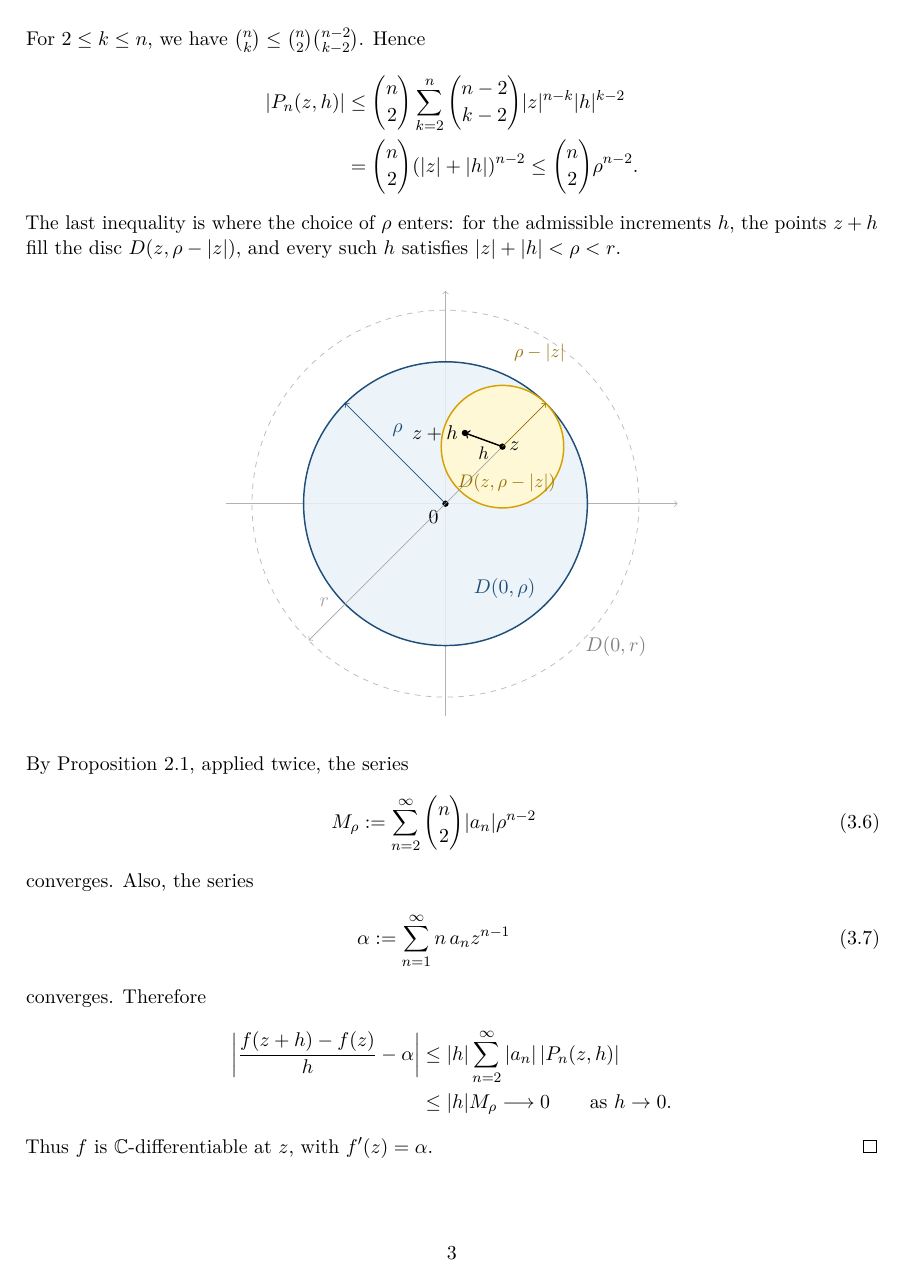
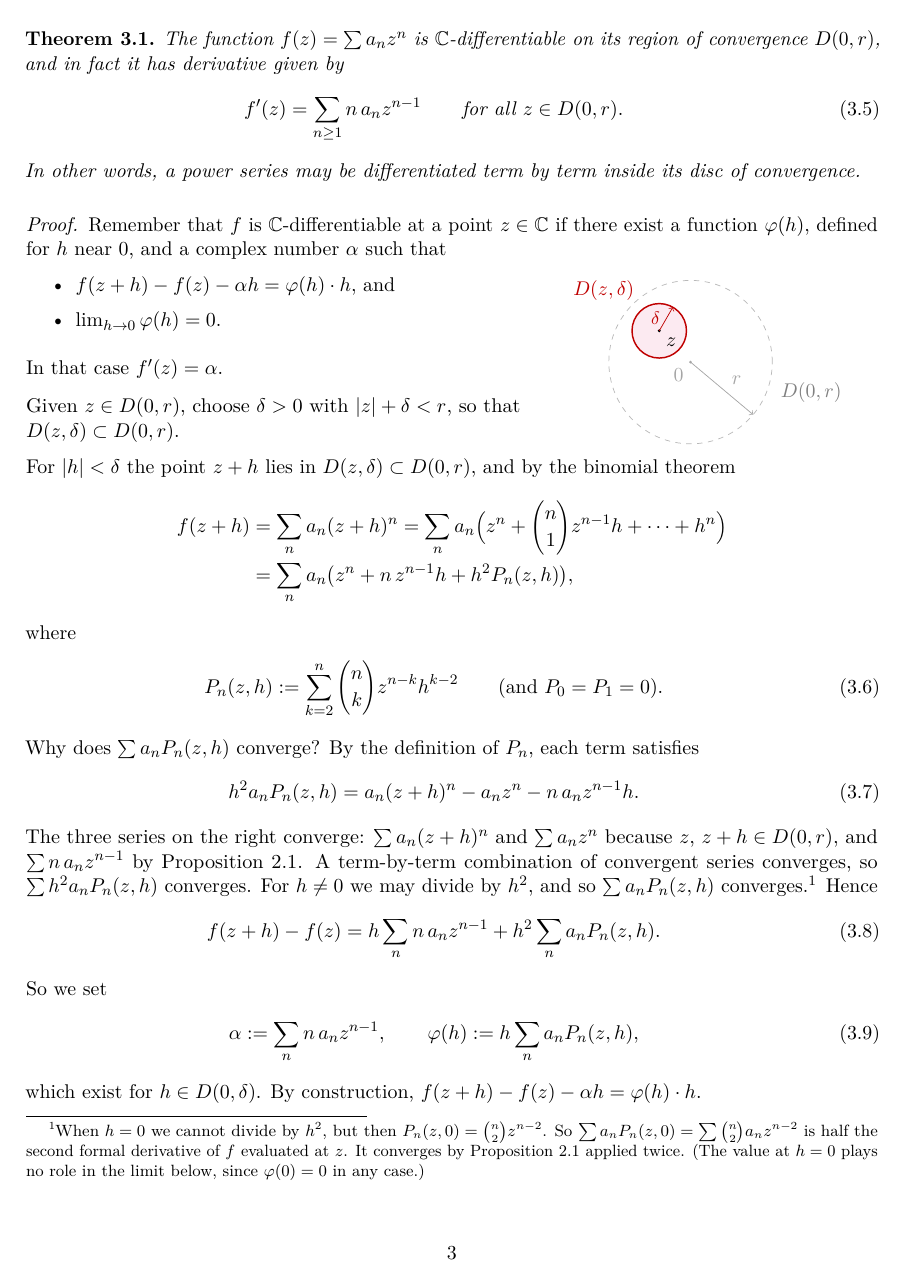
Before and after one commit to mmpatnaik/math411F26, a LaTeX document (notes/lecture-09.tex): page 3 of 5 before the commit and page 3 of 6 after it. Compiled offline with pdfLaTeX.

Commit message:
Refine lecture-09: Stirling box and proofs
Add lightorange/orangeframe colors and make definition tcolorboxes unbreakable. Insert a labeled example and a new tcolorbox presenting Stirling's formula. Clarify notation (explicit summation indices) and strengthen Theorem on termwise differentiation by adding the derivative formula and a detailed, rigorous proof (includes definition of differentiability, convergence checks, diagrams, and a footnote). Add a corollary proving infinite differentiability. Label the analytic definition and include a boxed remark about rearranging absolutely convergent double series; various formatting and exposition improvements for clarity.

```diff
--- a/notes/lecture-09.tex
+++ b/notes/lecture-09.tex
@@ -23,6 +23,8 @@
 \definecolor{examplebg}{HTML}{F4FAFE}
 \definecolor{exampleframe}{HTML}{85C1E9}
 \definecolor{darkgray}{HTML}{333333}
+\definecolor{lightorange}{HTML}{FDEBD8}
+\definecolor{orangeframe}{HTML}{E08A3C}
 
 \setlength{\parindent}{0pt}
 \setlength{\parskip}{0.65em}
@@ -46,6 +48,7 @@
 
 \tcolorboxenvironment{definition}{
   enhanced,
+  unbreakable,
   colback=lightgreen,
   colframe=ForestGreen,
   boxrule=0.7pt,
@@ -215,77 +242,95 @@ nowhere-differentiable one --- is a uniform limit of polynomials.)
 \begin{theorem}
 \label{thm:ps-diff}
 The function $f(z)=\sum a_nz^n$ is $\C$-differentiable on its region of
-convergence $D(0,r)$.
+convergence $D(0,r)$, and in fact it has derivative given by
+\be
+ f'(z)=\sum_{n\geq1}n\,a_nz^{n-1}\qquad\text{for all }z\in D(0,r).
+\ee
+In other words, a power series may be differentiated term by term inside its disc
+of convergence.
 \end{theorem}
 
 % Handwritten page 3.
 \begin{proof}
-Fix $z\in D(0,r)$ and choose $\rho$ with $|z|<\rho<r$. For
-$0<|h|<\rho-|z|$, the binomial theorem gives
+Remember that $f$ is $\C$-differentiable at a point $z\in\C$ if there exist
+a function $\varphi(h)$, defined for $h$ near $0$, and a complex number
+$\alpha$ such that
+
+\noindent
+\begin{minipage}[c]{0.58\textwidth}
+\setlength{\parskip}{0.65em}
+\begin{itemize}
+  \item $f(z+h)-f(z)-\alpha h=\varphi(h)\cdot h$, and
+  \item $\lim_{h\to0}\varphi(h)=0$.
+\end{itemize}
+In that case $f'(z)=\alpha$.
+
+Given $z\in D(0,r)$, choose $\delta>0$ with $|z|+\delta<r$, so that
+$D(z,\delta)\subset D(0,r)$.
+\end{minipage}\hfill
+\begin{minipage}[c]{0.4\textwidth}
+\centering
+\begin{tikzpicture}[scale=0.66]
+  \draw[gray!55,dashed] (0,0) circle (2.4);
+  \fill[gray!70] (0,0) circle (1.2pt) node[below left]{$0$};
+  \draw[gray!70,->] (0,0) -- (-40:2.4) node[pos=0.55,above right]{$r$};
+  \coordinate (z) at (135:1.3);
+  \fill[lightpink,opacity=0.9] (z) circle (0.8);
+  \draw[red!75!black,thick] (z) circle (0.8);
+  \fill (z) circle (1.4pt) node[below right]{$z$};
+  \draw[red!75!black,->] (z) -- ++(60:0.8) node[pos=0.55,left,font=\small]{$\delta$};
+  \node[gray,anchor=west] at (2.45,-0.9) {$D(0,r)$};
+  \node[red!75!black,anchor=south east] at (-1.45,1.6) {$D(z,\delta)$};
+\end{tikzpicture}
+\end{minipage}
+
+For $|h|<\delta$ the point $z+h$ lies in $D(z,\delta)\subset D(0,r)$, and by
+the binomial theorem
+\begin{align*}
+ f(z+h)&=\sum_n a_n(z+h)^n
+ =\sum_n a_n\Bigl(z^n+\binom n1z^{n-1}h+\cdots+h^n\Bigr)\\
+ &=\sum_n a_n\bigl(z^n+n\,z^{n-1}h+h^2P_n(z,h)\bigr),
+\end{align*}
+where
 \be
- (z+h)^n-z^n-nz^{n-1}h=h^2P_n(z,h),
+ P_n(z,h):=\sum_{k=2}^{n}\binom nk z^{n-k}h^{k-2}
+ \qquad(\text{and }P_0=P_1=0).
+\ee
+Why does $\sum a_nP_n(z,h)$ converge? By the definition of $P_n$, each
+term satisfies
+\be
+ h^2a_nP_n(z,h)=a_n(z+h)^n-a_nz^n-n\,a_nz^{n-1}h.
+\ee
+The three series on the right converge: $\sum a_n(z+h)^n$ and $\sum a_nz^n$
+because $z$, $z+h\in D(0,r)$, and $\sum n\,a_nz^{n-1}$ by
+Proposition~\ref{prop:roc-derivative}. A term-by-term combination of
+convergent series converges, so $\sum h^2a_nP_n(z,h)$ converges. For
+$h\neq0$ we may divide by $h^2$, and so $\sum a_nP_n(z,h)$ converges.%
+\footnote{When $h=0$ we cannot divide by $h^2$, but then
+$P_n(z,0)=\binom n2z^{n-2}$. So $\sum a_nP_n(z,0)=\sum\binom n2a_nz^{n-2}$
+is half the second formal derivative of $f$ evaluated at $z$. It converges
+by Proposition~\ref{prop:roc-derivative} applied twice. (The value at
+$h=0$ plays no role in the limit below, since $\varphi(0)=0$ in any case.)}
+Hence
+\be
+ f(z+h)-f(z)=h\sum_n n\,a_nz^{n-1}+h^2\sum_n a_nP_n(z,h).
+\ee
+So we set
+\be
+ \alpha:=\sum_n n\,a_nz^{n-1},
  \qquad
- P_n(z,h):=\sum_{k=2}^{n}\binom nk z^{n-k}h^{k-2}.
+ \varphi(h):=h\sum_n a_nP_n(z,h),
 \ee
-For $2\leq k\leq n$, we have
-$\binom nk\leq\binom n2\binom{n-2}{k-2}$. Hence
-\begin{align*}
- |P_n(z,h)|
- &\leq \binom n2
-   \sum_{k=2}^{n}\binom{n-2}{k-2}|z|^{n-k}|h|^{k-2}\\
- &=\binom n2(|z|+|h|)^{n-2}
- \leq\binom n2\rho^{n-2}.
-\end{align*}
-The last inequality is where the choice of $\rho$ enters: for the admissible
-increments $h$, the points $z+h$ fill the disc $D(z,\rho-|z|)$, and every such
-$h$ satisfies $|z|+|h|<\rho<r$.
-
-\begin{center}
-\begin{tikzpicture}[scale=1.25]
-  % axes
-  \draw[->,gray!60] (-3.4,0) -- (3.6,0);
-  \draw[->,gray!60] (0,-3.3) -- (0,3.3);
-  % region of convergence and the intermediate disc
-  \draw[gray!55,dashed] (0,0) circle (3);
-  \fill[lightblue,opacity=0.85] (0,0) circle (2.2);
-  \draw[courseblue,thick] (0,0) circle (2.2);
-  % admissible points z+h
-  \coordinate (z) at (45:1.25);
-  \fill[lightyellow] (z) circle (0.95);
-  \draw[warningyellow,thick] (z) circle (0.95);
-  % points
-  \fill (0,0) circle (1.4pt) node[below left]{$0$};
-  \draw[gray!70] (0,0) -- (z);
-  \fill (z) circle (1.4pt) node[right]{$z$};
-  \path (z) ++(160:0.62) coordinate (zh);
-  \draw[->,thick] (z) -- (zh) node[midway,below,font=\small]{$h$};
-  \fill (zh) circle (1.4pt) node[left]{$z+h$};
-  % radii
-  \draw[gray!70,->] (0,0) -- (225:3) node[pos=0.8,above left]{$r$};
-  \draw[courseblue,->] (0,0) -- (135:2.2) node[pos=0.6,above right]{$\rho$};
-  \draw[warningyellow!70!black,->] (z) -- ++(45:0.95);
-  \node[warningyellow!70!black,font=\small] at (58:2.75) {$\rho-|z|$};
-  % labels
-  \node[gray] at (-40:3.45) {$D(0,r)$};
-  \node[courseblue] at (-55:1.6) {$D(0,\rho)$};
-  \node[warningyellow!70!black,font=\small] at (0.95,0.32) {$D(z,\rho-|z|)$};
-\end{tikzpicture}
-\end{center}
+which exist for $h\in D(0,\delta)$. By construction,
+$f(z+h)-f(z)-\alpha h=\varphi(h)\cdot h$.
 
 % Handwritten page 4.
-By Proposition~\ref{prop:roc-derivative}, applied twice, the series
+\emph{Check that $\lim_{h\to0}\varphi(h)=0$.} First,
 \be
- M_\rho:=\sum_{n=2}^{\infty}\binom n2|a_n|\rho^{n-2}
+ |\varphi(h)|\leq|h|\sum_n|a_n|\,|P_n(z,h)|.
 \ee
-converges. Also, the series
+Since $|h|<\delta$ we then have
 \be
- \alpha:=\sum_{n=1}^{\infty}n\,a_nz^{n-1}
+ |P_n(z,h)|\leq\sum_{k=2}^{n}\binom nk|z|^{n-k}|h|^{k-2}
+ \leq\sum_{k=2}^{n}\binom nk|z|^{n-k}\delta^{k-2}=P_n(|z|,\delta).
 \ee
-converges. Therefore
-\begin{align*}
- \left|\frac{f(z+h)-f(z)}{h}-\alpha\right|
- &\leq |h|\sum_{n=2}^{\infty}|a_n|\,|P_n(z,h)|\\
- &\leq |h|M_\rho\longrightarrow0
- \qquad\text{as }h\to0.
-\end{align*}
-Thus $f$ is $\C$-differentiable at $z$, with $f'(z)=\alpha$.
@@ -307 +375,0 @@ differentiable, with derivative
-\be
```
Also changed, not shown: notes/lecture-09.tex (150 more changed lines).
